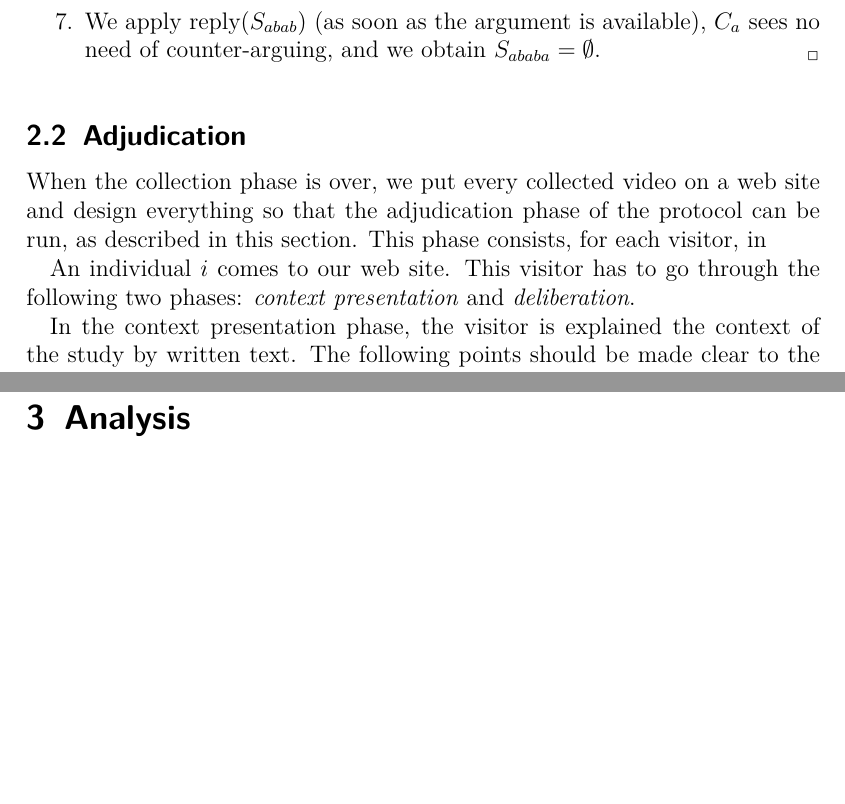
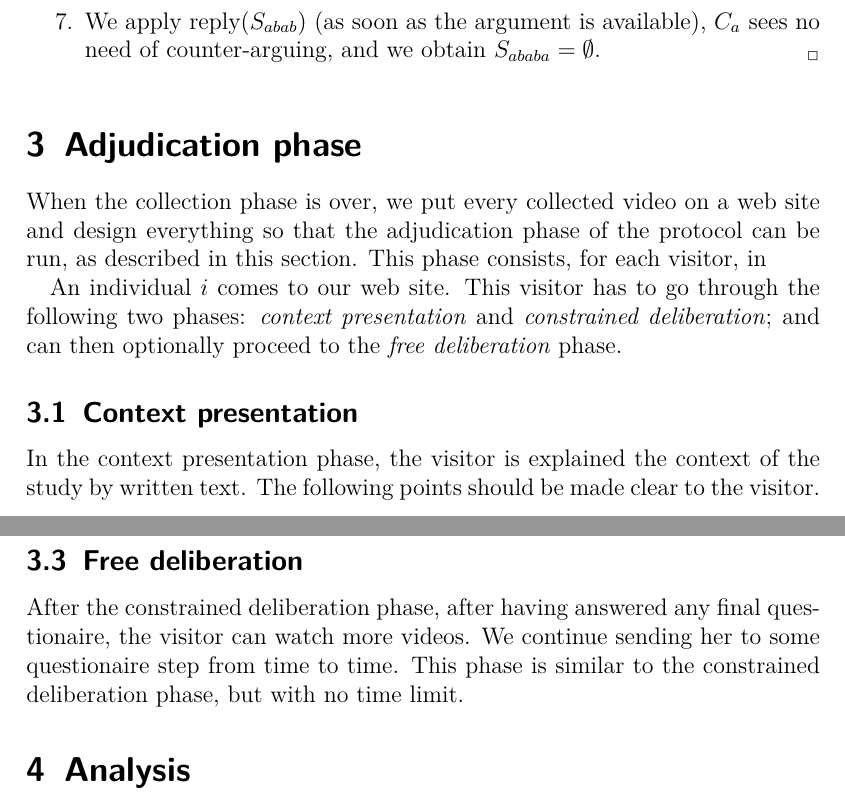
Before and after one commit to oliviercailloux/diet, a LaTeX document (diet.tex): two parts of pages 4 and 7 of 8 before the commit and two parts of pages 4 and 8 of 9 after it, joined at a grey line, cut so that both start at the same text, the shorter picture padded with empty space. The pictures show the PDF file diet.pdf that the author committed with the source.

Commit message:
Clarified structure

```diff
--- a/diet.tex
+++ b/diet.tex
@@ -88,11 +86,12 @@ Here is an example run.
 \end{enumerate}
 \end{example}
 
-\subsection{Adjudication}
+\section{Adjudication phase}
 When the collection phase is over, we put every collected video on a web site and design everything so that the adjudication phase of the protocol can be run, as described in this section. This phase consists, for each visitor, in
 
-An individual $i$ comes to our web site. This visitor has to go through the following two phases: \emph{context presentation} and \emph{deliberation}.
+An individual $i$ comes to our web site. This visitor has to go through the following two phases: \emph{context presentation} and \emph{constrained deliberation}; and can then optionally proceed to the \emph{free deliberation} phase.
 
+\subsection{Context presentation}
 In the context presentation phase, the visitor is explained the context of the study by written text. The following points should be made clear to the visitor.
 \begin{itemize}
 	\item We (the team designing the study) are interested in knowing what the visitor considers are the best arguments to form a deliberated judgment on this topic, as judged by himself. Our long-term goal is to help individuals form a well-informed opinion by displaying to them arguments that tend to be considered good by many individuals, taking into account only the quality of the argument and not on the stance that the argument supports.
@@ -105,9 +104,13 @@ In the context presentation phase, the visitor is explained the context of the s
 \end{itemize}
 Only after the visitor has accepted those conditions can he start the controlled deliberation phase.
 
-During the deliberation phase, he can still access the explanations relating to the context presentation if he so desires, but it is not displayed prominently any more as we expect it will not be his main interest in that phase.
+\subsection{Constrained deliberation}
+During the constrained deliberation phase, he can still access the explanations relating to the context presentation if he so desires, but it is not displayed prominently any more as we expect it will not be his main interest in that phase.
 
-The deliberation phase is composed of \textbf{video steps} and \textbf{questionaire steps}. Here is the description of a video step.
+The constrained deliberation phase is composed of \textbf{video steps} and \textbf{questionaire steps}.
+
+\subsubsection{Video step}
+Here is the description of a video step.
 \begin{itemize}
 	\item Each video step starts with an associated set of videos “proposed”, $S_P$, and an associated list of videos “seen”, $S_S$. The list $S_S$ is possibly augmented at the end of each step while the set $S_P$ is computed at the start of each step from the list $S_S$ resulting from the previous step. Two time counters $\theta_a$ and $\theta_b$ keep track of the time spent so far watching videos of each champion.
 	\item At the start, $S_S = \emptyset$; $\theta_a = 0$; $\theta_b = 0$.
@@ -134,6 +138,9 @@ A questionaire step is defined as asking the following questions to $i$. \commen
 	\item Which arguments do you think the other champion has not replied to convincingly? (free text answer) \commentOC{These two questions should be asked only at the end of the constrained deliberation phase?}
 \end{itemize}
 For each of the “which videos” questions, $i$ is shows the list of thumbnails of videos in $S_S$, followed by the thumnails of videos he has partially seen but not marked as seen, and can check any thumnail he wants, from both champions. \commentOC{Should (or can?) order the videos?}
+
+\subsection{Free deliberation}
+After the constrained deliberation phase, after having answered any final questionaire, the visitor can watch more videos. We continue sending her to some questionaire step from time to time. This phase is similar to the constrained deliberation phase, but with no time limit.
 
 \section{Analysis}
 \commentOC{We should think already now about some of the analysis that we will want to do, in order to ensure that our protocol is appropriate and to list the requirements on indicators collected during the adjudication phase.}
```
Also changed, not shown: diet.pdf, diet.tex (7 more changed lines).
